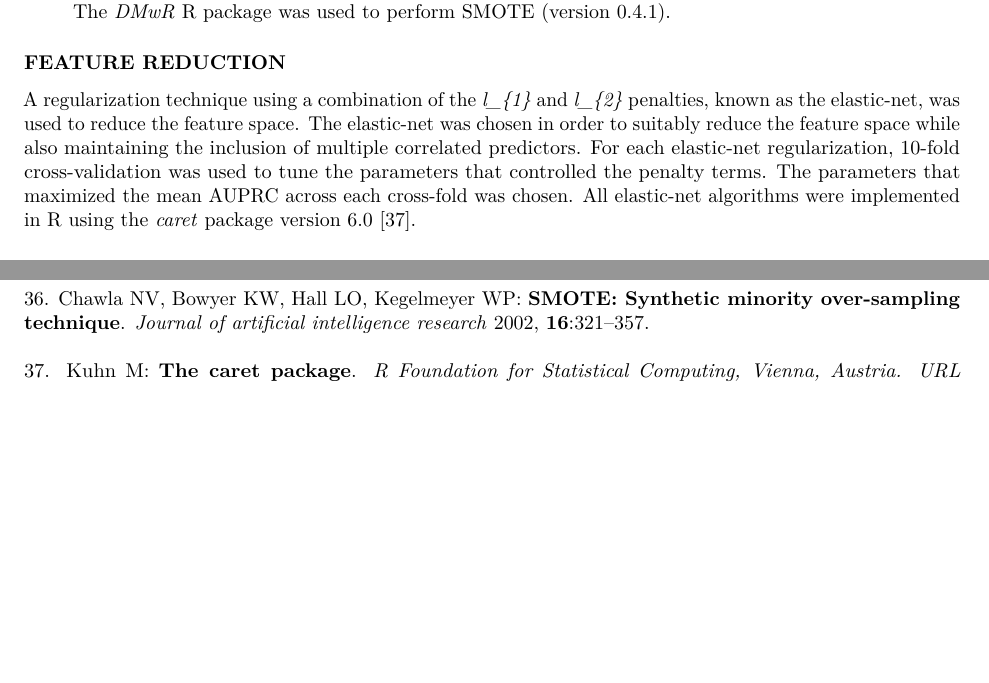
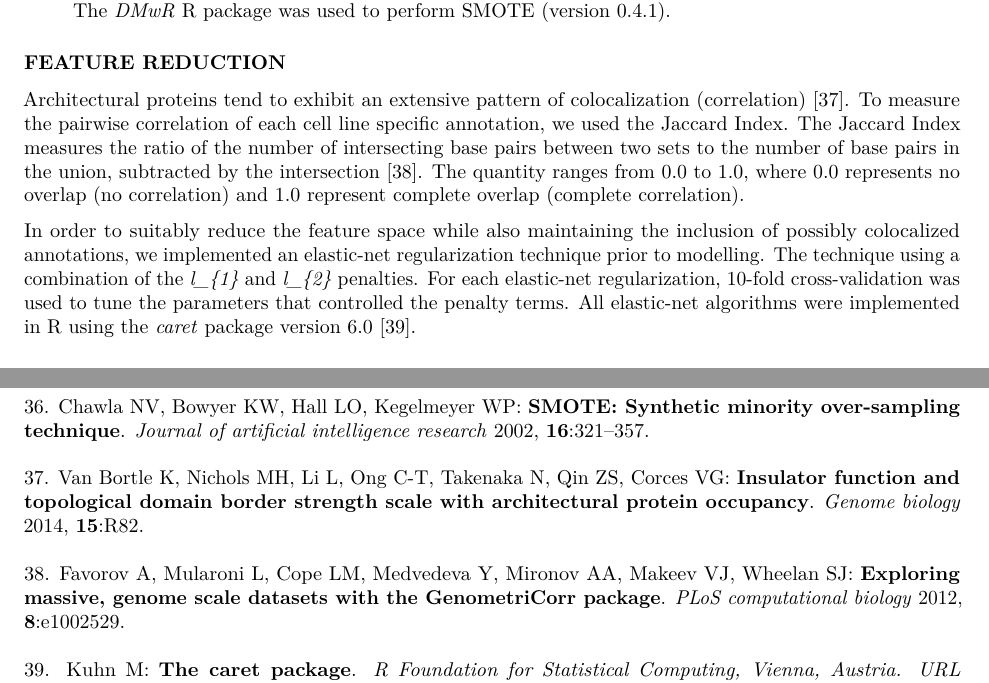
Before and after one commit to stilianoudakis/TAD_predictive_modeling, an R Markdown document (Manuscript/manuscript.Rmd): two parts of pages 5 and 12 of 12, joined at a grey line, cut so that both start at the same text, the shorter picture padded with empty space. Rendered offline with R 4.5, knitr and Pandoc, then LaTeX, with nearby package versions.

Commit message:
manuscript edits

```diff
--- a/Manuscript/manuscript.Rmd
+++ b/Manuscript/manuscript.Rmd
@@ -91,7 +91,9 @@ In order to assess the influence of imbalanced classes, we then evaluated four r
 
 ### FEATURE REDUCTION
 
-A regularization technique using a combination of the *l_{1}* and *l_{2}* penalties, known as the elastic-net, was used to reduce the feature space. The elastic-net was chosen in order to suitably reduce the feature space while also maintaining the inclusion of multiple correlated predictors. For each elastic-net regularization, 10-fold cross-validation was used to tune the parameters that controlled the penalty terms. The parameters that maximized the mean AUPRC across each cross-fold was chosen. All elastic-net algorithms were implemented in R using the *caret* package version 6.0 [@kuhn2012caret].
+Architectural proteins tend to exhibit an extensive pattern of colocalization (correlation) [@van2014insulator]. To measure the pairwise correlation of each cell line specific annotation, we used the Jaccard Index. The Jaccard Index measures the ratio of the number of intersecting base pairs between two sets to the number of base pairs in the union, subtracted by the intersection [@favorov2012exploring]. The quantity ranges from 0.0 to 1.0, where 0.0 represents no overlap (no correlation) and 1.0 represent complete overlap (complete correlation).
+
+In order to suitably reduce the feature space while also maintaining the inclusion of possibly colocalized annotations, we implemented an elastic-net regularization technique prior to modelling. The technique using a combination of the *l_{1}* and *l_{2}* penalties. For each elastic-net regularization, 10-fold cross-validation was used to tune the parameters that controlled the penalty terms. <!--The parameters that maximized the mean AUPRC across each cross-fold was chosen.--> All elastic-net algorithms were implemented in R using the *caret* package version 6.0 [@kuhn2012caret].
 
 ### FINAL MODEL ASSESSMENT AND PERFORMANCE
 
```
Also changed, not shown: Manuscript/manuscript.Rmd (2 more changed lines).
